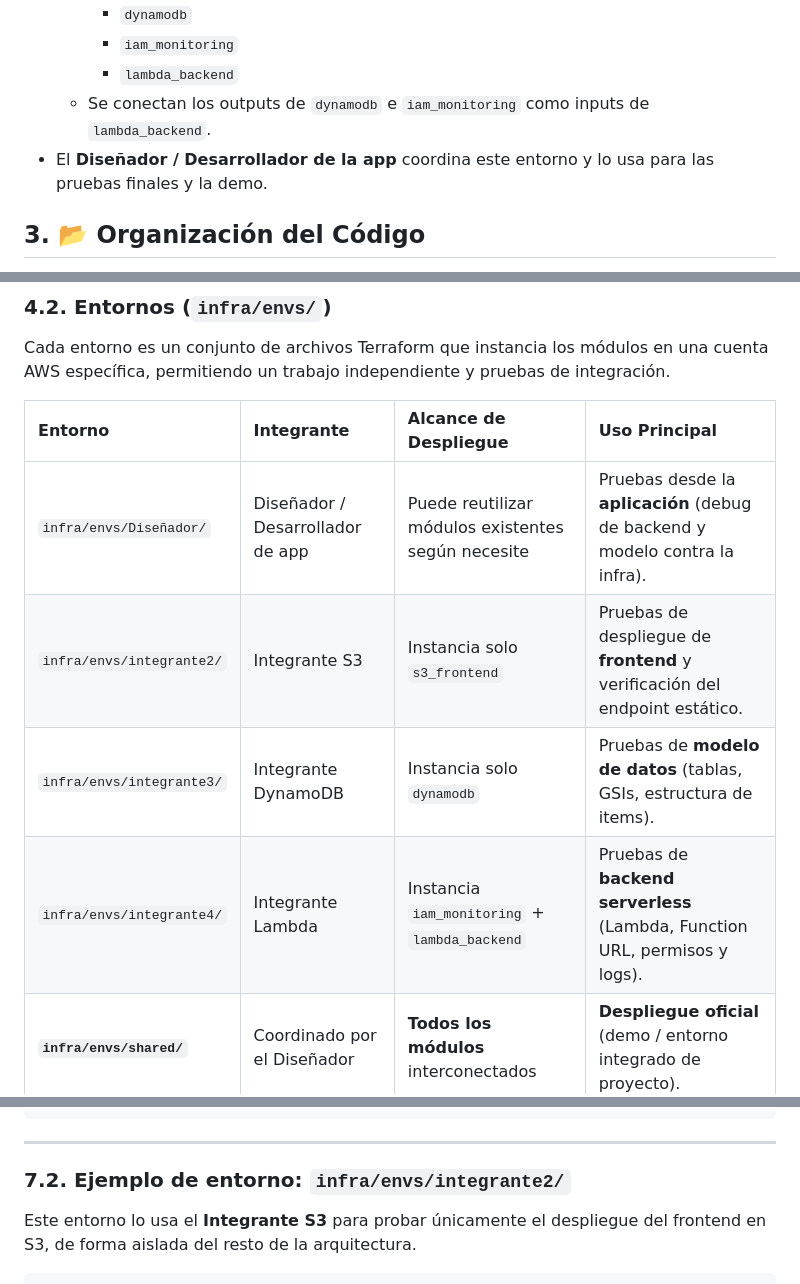
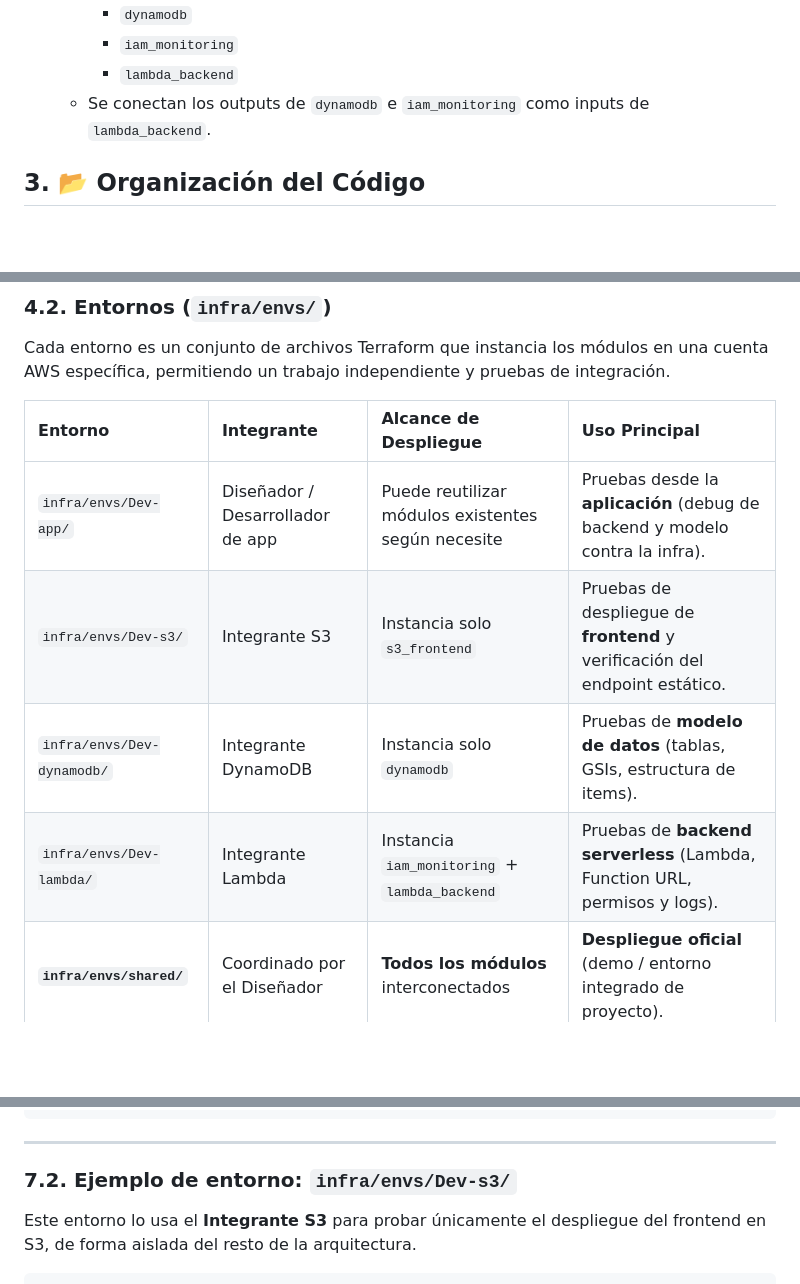
Before and after one commit to Selix2002/Proyecto-app-AWS, a Markdown page: README.md, 3 parts joined by grey strips. Drawn GitHub-style; blank space fills up the shorter version.

```diff
--- a/README.md
+++ b/README.md
@@ -90,7 +90,6 @@ El equipo está compuesto por 4 integrantes. Tres de ellos se especializan en un
     - `iam_monitoring`
     - `lambda_backend`
   - Se conectan los outputs de `dynamodb` e `iam_monitoring` como inputs de `lambda_backend`.
-- El **Diseñador / Desarrollador de la app** coordina este entorno y lo usa para las pruebas finales y la demo.
 
 ## 3. 📂 Organización del Código
 
@@ -155,10 +154,10 @@ Cada entorno es un conjunto de archivos Terraform que instancia los módulos en
 
 | Entorno                   | Integrante                       | Alcance de Despliegue                                  | Uso Principal                                                     |
 | :------------------------ | :------------------------------- | :----------------------------------------------------- | :---------------------------------------------------------------- |
-| `infra/envs/Diseñador/`   | Diseñador / Desarrollador de app | Puede reutilizar módulos existentes según necesite     | Pruebas desde la **aplicación** (debug de backend y modelo contra la infra). |
-| `infra/envs/integrante2/` | Integrante S3                    | Instancia solo `s3_frontend`                          | Pruebas de despliegue de **frontend** y verificación del endpoint estático. |
-| `infra/envs/integrante3/` | Integrante DynamoDB              | Instancia solo `dynamodb`                             | Pruebas de **modelo de datos** (tablas, GSIs, estructura de items).         |
-| `infra/envs/integrante4/` | Integrante Lambda                | Instancia `iam_monitoring` + `lambda_backend`         | Pruebas de **backend serverless** (Lambda, Function URL, permisos y logs).  |
+| `infra/envs/Dev-app/`     | Diseñador / Desarrollador de app | Puede reutilizar módulos existentes según necesite     | Pruebas desde la **aplicación** (debug de backend y modelo contra la infra). |
+| `infra/envs/Dev-s3/`      | Integrante S3                    | Instancia solo `s3_frontend`                          | Pruebas de despliegue de **frontend** y verificación del endpoint estático. |
+| `infra/envs/Dev-dynamodb/`| Integrante DynamoDB              | Instancia solo `dynamodb`                             | Pruebas de **modelo de datos** (tablas, GSIs, estructura de items).         |
+| `infra/envs/Dev-lambda/`  | Integrante Lambda                | Instancia `iam_monitoring` + `lambda_backend`         | Pruebas de **backend serverless** (Lambda, Function URL, permisos y logs).  |
 | **`infra/envs/shared/`**  | Coordinado por el Diseñador      | **Todos los módulos** interconectados                 | **Despliegue oficial** (demo / entorno integrado de proyecto).             |
 
 **Ejemplo de interconexión (`infra/envs/shared/`):**
@@ -297,7 +296,7 @@ output "website_endpoint" {
 
 ---
 
-### 7.2. Ejemplo de entorno: `infra/envs/integrante2/`
+### 7.2. Ejemplo de entorno: `infra/envs/Dev-s3/`
 
 Este entorno lo usa el **Integrante S3** para probar únicamente el despliegue del frontend en S3, de forma aislada del resto de la arquitectura.
 
```
Also changed, not shown: other parts of README.md (+18 -18 lines).
